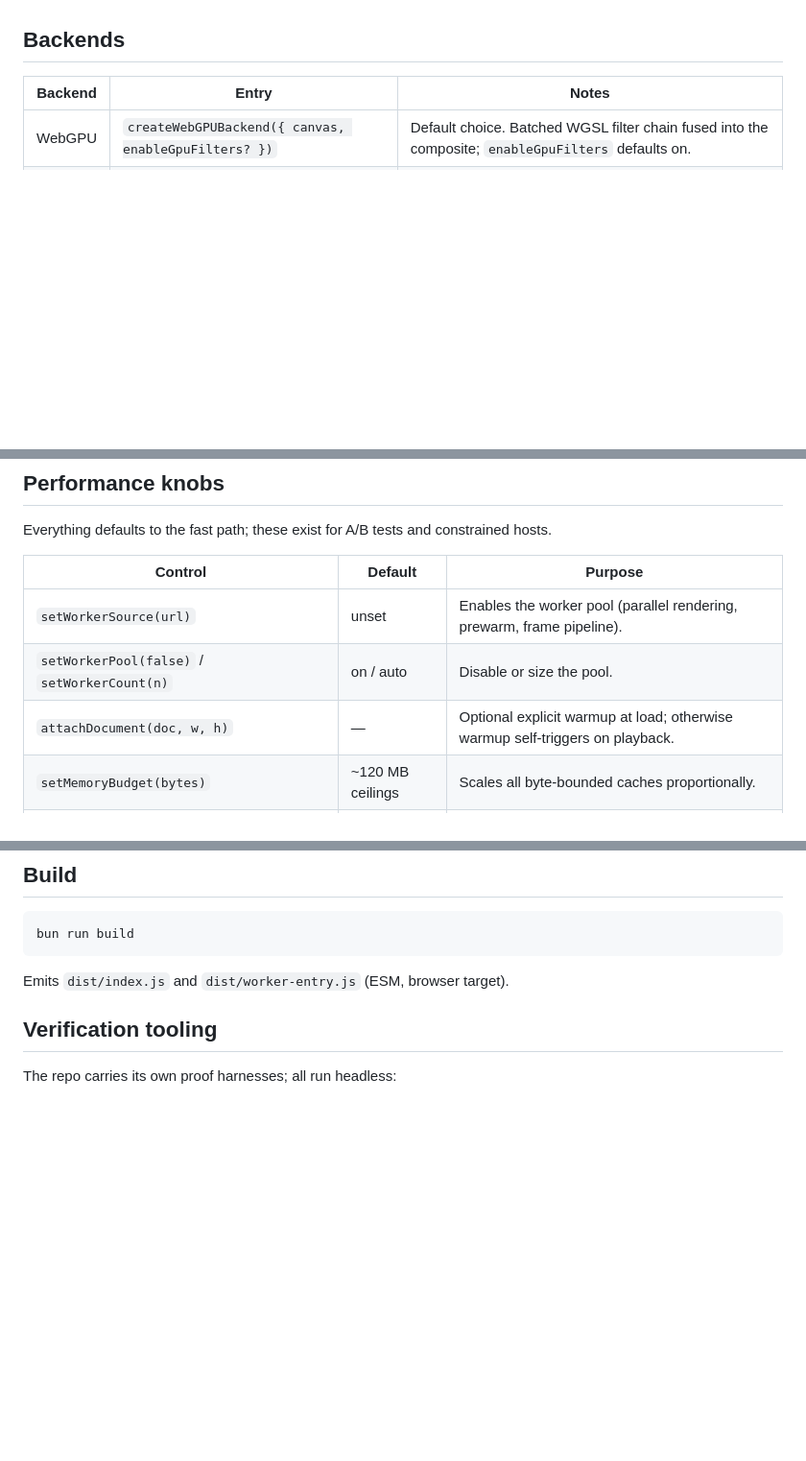
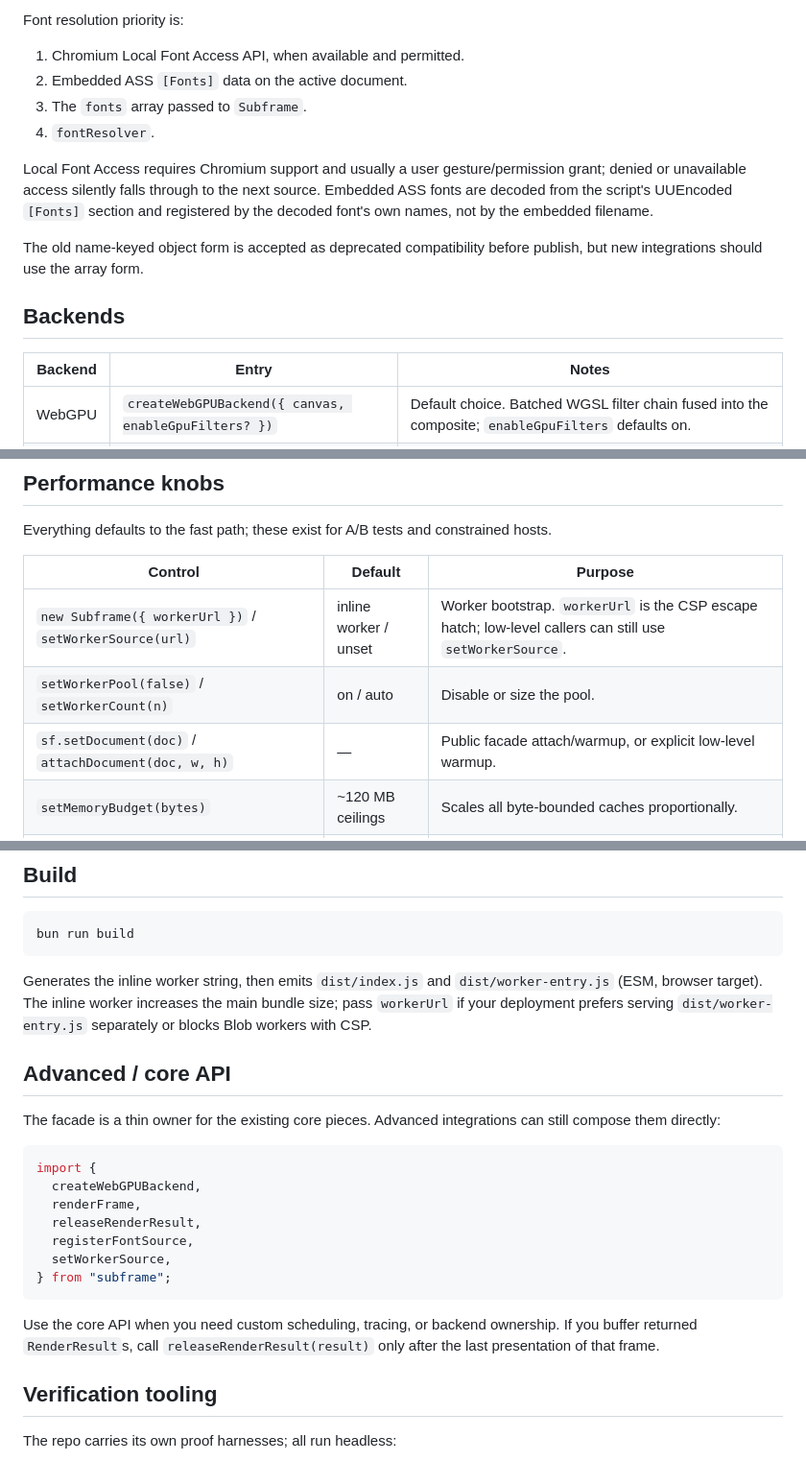
Before and after one commit to wiedymi/subframe, a Markdown page: README.md, 3 parts joined by grey strips. Shown at 96% size. Drawn GitHub-style; blank space fills up the shorter version.

````diff
--- a/README.md
+++ b/README.md
@@ -94,3 +109,13 @@ The same worker pool runs under Bun (`setWorkerSource` with the worker entry pat
+Font resolution priority is:
+
+1. Chromium Local Font Access API, when available and permitted.
+2. Embedded ASS `[Fonts]` data on the active document.
+3. The `fonts` array passed to `Subframe`.
+4. `fontResolver`.
+
+Local Font Access requires Chromium support and usually a user gesture/permission grant; denied or unavailable access silently falls through to the next source. Embedded ASS fonts are decoded from the script's UUEncoded `[Fonts]` section and registered by the decoded font's own names, not by the embedded filename.
+
+The old name-keyed object form is accepted as deprecated compatibility before publish, but new integrations should use the array form.
 
 ## Backends
 
@@ -108,9 +133,9 @@ Everything defaults to the fast path; these exist for A/B tests and constrained
 
 | Control | Default | Purpose |
 |---|---|---|
-| `setWorkerSource(url)` | unset | Enables the worker pool (parallel rendering, prewarm, frame pipeline). |
+| `new Subframe({ workerUrl })` / `setWorkerSource(url)` | inline worker / unset | Worker bootstrap. `workerUrl` is the CSP escape hatch; low-level callers can still use `setWorkerSource`. |
 | `setWorkerPool(false)` / `setWorkerCount(n)` | on / auto | Disable or size the pool. |
-| `attachDocument(doc, w, h)` | — | Optional explicit warmup at load; otherwise warmup self-triggers on playback. |
+| `sf.setDocument(doc)` / `attachDocument(doc, w, h)` | — | Public facade attach/warmup, or explicit low-level warmup. |
 | `setMemoryBudget(bytes)` | ~120 MB ceilings | Scales all byte-bounded caches proportionally. |
 | `setFrameHybrid(false)` / `setFrameScatter(false)` | on | A/B switches for the frame pipeline engines. |
 | `releaseRenderResult(result)` | — | Returns a consumed frame's buffers to the pool (buffering players). |
@@ -129,7 +154,23 @@ Local demo UI with a live perf panel (display cadence, pipeline stats, memory, G
 bun run build
 ```
 
-Emits `dist/index.js` and `dist/worker-entry.js` (ESM, browser target).
+Generates the inline worker string, then emits `dist/index.js` and `dist/worker-entry.js` (ESM, browser target). The inline worker increases the main bundle size; pass `workerUrl` if your deployment prefers serving `dist/worker-entry.js` separately or blocks Blob workers with CSP.
+
+## Advanced / core API
+
+The facade is a thin owner for the existing core pieces. Advanced integrations can still compose them directly:
+
+```ts
+import {
+  createWebGPUBackend,
+  renderFrame,
+  releaseRenderResult,
+  registerFontSource,
+  setWorkerSource,
+} from "subframe";
+```
+
+Use the core API when you need custom scheduling, tracing, or backend ownership. If you buffer returned `RenderResult`s, call `releaseRenderResult(result)` only after the last presentation of that frame.
 
 ## Verification tooling
 
````
Also changed, not shown: other parts of README.md (+55 -40 lines).
